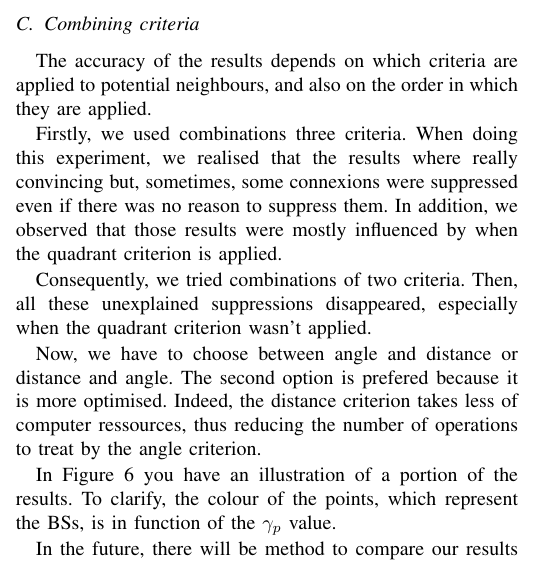
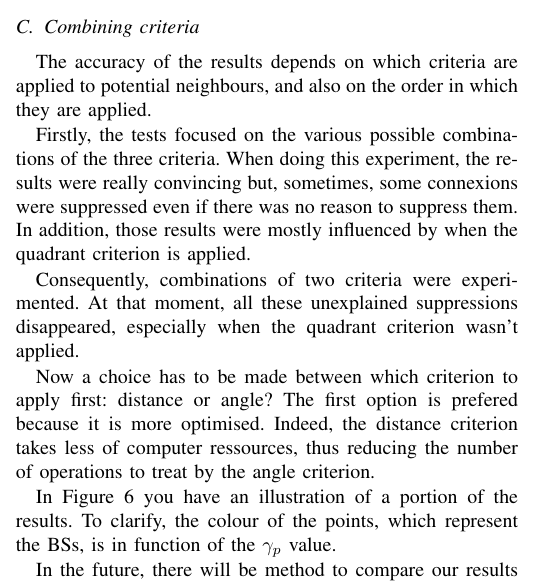
Before and after one commit to pmehaud/article_intership_cvut_24, a LaTeX paper (article.tex): part of one column of page 4 of 5, cut so that both start at the same text. Compiled offline with pdfLaTeX; a missing font is replaced by an installed copy or a similar font; a LaTeX package or settings file that is missing is left out.

Commit message:
Retrait des we

```diff
--- a/article.tex
+++ b/article.tex
@@ -313,11 +312,11 @@ brendan.sevellec@insa-rouen.fr}}
     \subsection{Combining criteria}
         The accuracy of the results depends on which criteria are applied to potential neighbours, and also on the order in which they are applied.
 
-        Firstly, we used combinations three criteria. When doing this experiment, we realised that the results where really convincing but, sometimes, some connexions were suppressed even if there was no reason to suppress them. In addition, we observed that those results were mostly influenced by when the quadrant criterion is applied.
+        Firstly, the tests focused on the various possible combinations of the three criteria. When doing this experiment, the results were really convincing but, sometimes, some connexions were suppressed even if there was no reason to suppress them. In addition, those results were mostly influenced by when the quadrant criterion is applied.
 
-        Consequently, we tried combinations of two criteria. Then, all these unexplained suppressions disappeared, especially when the quadrant criterion wasn't applied.
+        Consequently, combinations of two criteria were experimented. At that moment, all these unexplained suppressions disappeared, especially when the quadrant criterion wasn't applied.
 
-        Now, we have to choose between angle and distance or distance and angle. The second option is prefered because it is more optimised. Indeed, the distance criterion takes less of computer ressources, thus reducing the number of operations to treat by the angle criterion.
+        Now a choice has to be made between which criterion to apply first: distance or angle? The first option is prefered because it is more optimised. Indeed, the distance criterion takes less of computer ressources, thus reducing the number of operations to treat by the angle criterion.
 
         In Figure~\ref{fig:final_neighs} you have an illustration of a portion of the results. To clarify, the colour of the points, which represent the BSs, is in function of the $\gamma_p$ value.
 
```
Also changed, not shown: article.tex (3 more changed lines).
